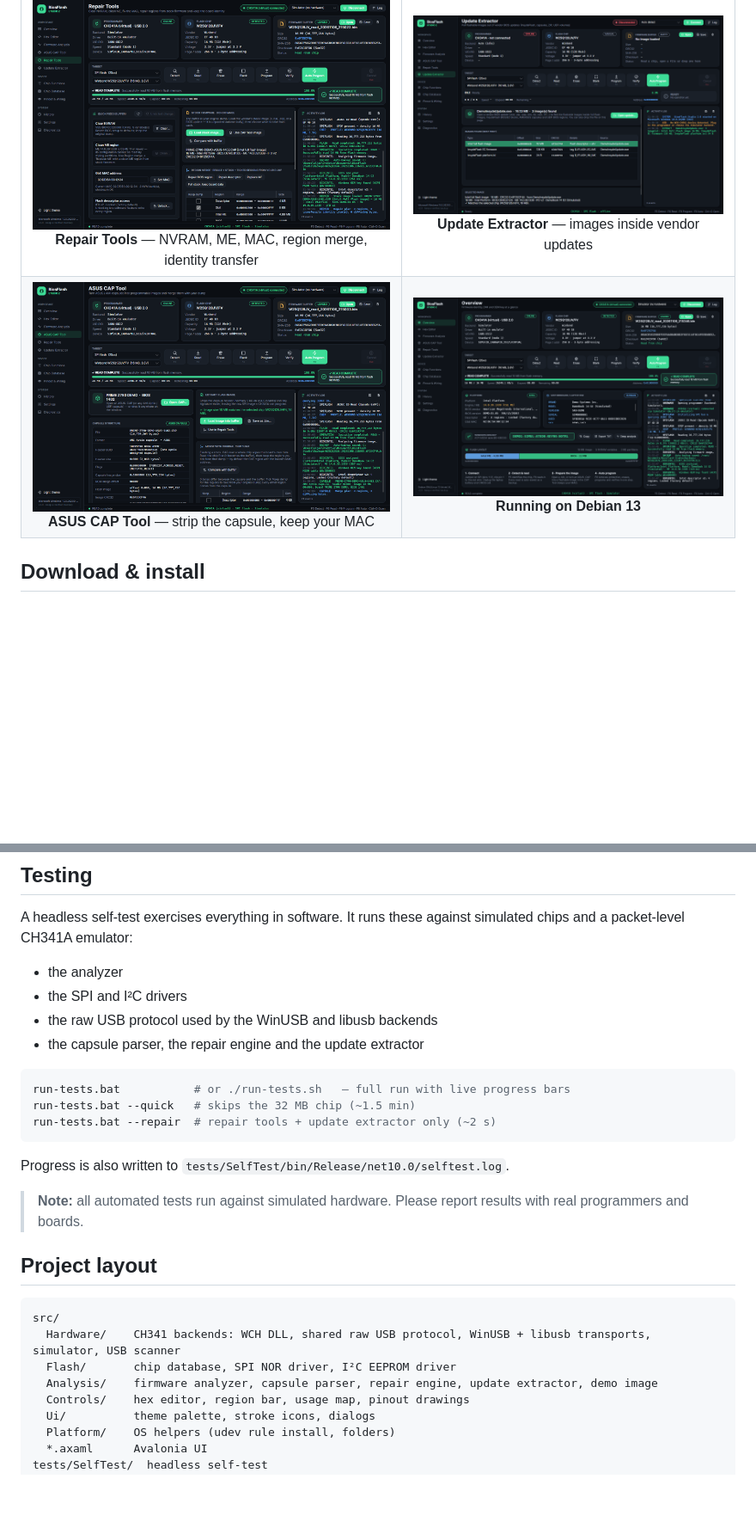
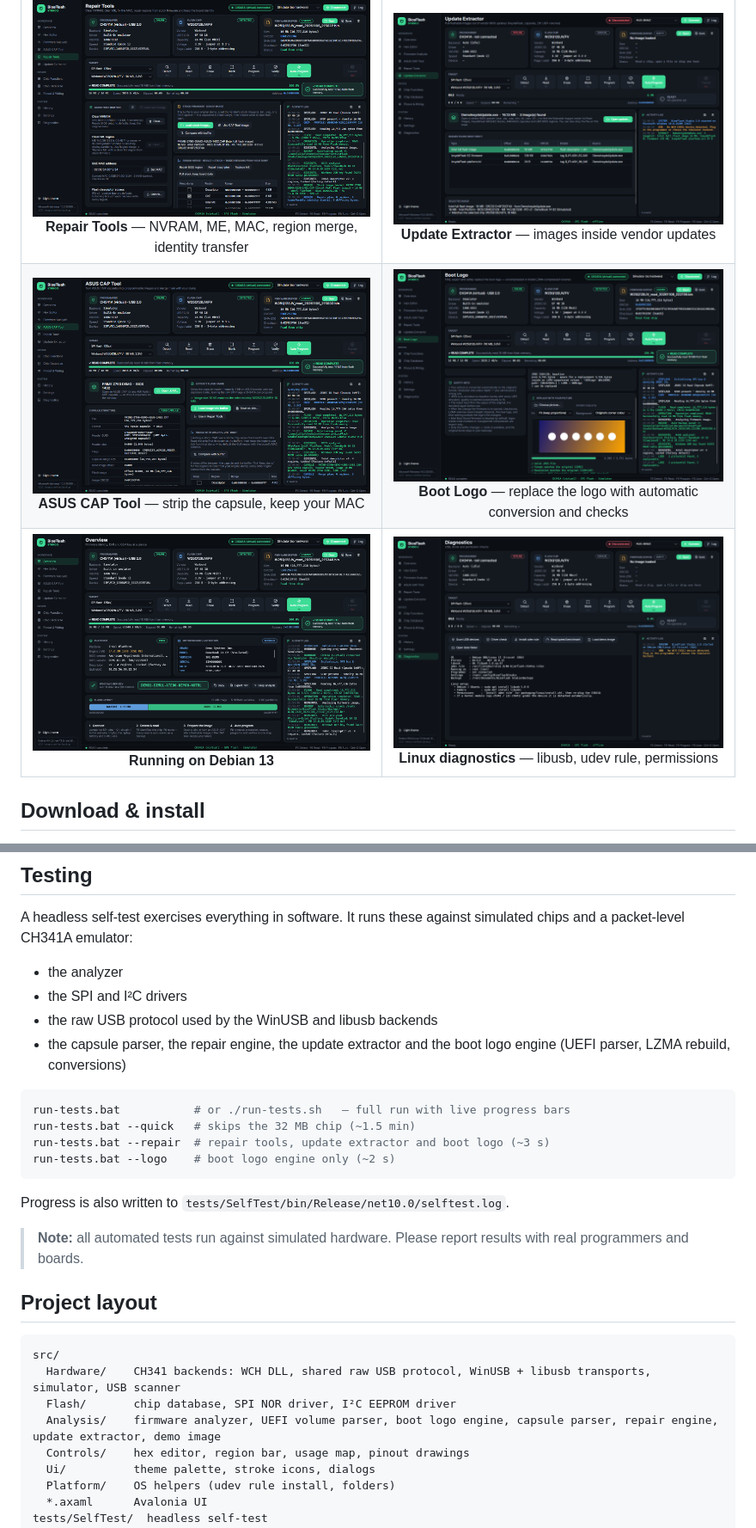
Before and after one commit to SpeedGamer21/biosflash-studio, a Markdown page: README.md, 2 parts joined by grey strips. Shown at 86% size. Rendered like a GitHub page; pictures changed too: docs/screenshots/boot-logo.png (added); blank space fills up the shorter version.

````diff
--- a/README.md
+++ b/README.md
@@ -53,7 +54,8 @@
 | ![Overview](docs/screenshots/overview.png) **Overview** — chip, programmer, firmware identity, DMI, OEM key | ![Light theme](docs/screenshots/light.png) **Light theme** |
 | ![Firmware analysis](docs/screenshots/analysis.png) **Firmware Analysis** — descriptor regions, ME report, usage map, NVRAM | ![Hex editor](docs/screenshots/hex.png) **Hex Editor** — handles 64 MB+ images |
 | ![Repair tools](docs/screenshots/repair.png) **Repair Tools** — NVRAM, ME, MAC, region merge, identity transfer | ![Update extractor](docs/screenshots/extractor.png) **Update Extractor** — images inside vendor updates |
-| ![ASUS CAP tool](docs/screenshots/cap-tool.png) **ASUS CAP Tool** — strip the capsule, keep your MAC | ![Debian](docs/screenshots/linux-debian.png) **Running on Debian 13** |
+| ![ASUS CAP tool](docs/screenshots/cap-tool.png) **ASUS CAP Tool** — strip the capsule, keep your MAC | ![Boot logo](docs/screenshots/boot-logo.png) **Boot Logo** — replace the logo with automatic conversion and checks |
+| ![Debian](docs/screenshots/linux-debian.png) **Running on Debian 13** | ![Linux diagnostics](docs/screenshots/linux-diagnostics.png) **Linux diagnostics** — libusb, udev rule, permissions |
 
 ## Download & install
 
@@ -155,12 +176,13 @@ A headless self-test exercises everything in software. It runs these against sim
 - the analyzer
 - the SPI and I²C drivers
 - the raw USB protocol used by the WinUSB and libusb backends
-- the capsule parser, the repair engine and the update extractor
+- the capsule parser, the repair engine, the update extractor and the boot logo engine (UEFI parser, LZMA rebuild, conversions)
 
 ```sh
 run-tests.bat           # or ./run-tests.sh   — full run with live progress bars
 run-tests.bat --quick   # skips the 32 MB chip (~1.5 min)
-run-tests.bat --repair  # repair tools + update extractor only (~2 s)
+run-tests.bat --repair  # repair tools, update extractor and boot logo (~3 s)
+run-tests.bat --logo    # boot logo engine only (~2 s)
 ```
 
 Progress is also written to `tests/SelfTest/bin/Release/net10.0/selftest.log`.
@@ -173,7 +195,7 @@ Progress is also written to `tests/SelfTest/bin/Release/net10.0/selftest.log`.
 src/
   Hardware/    CH341 backends: WCH DLL, shared raw USB protocol, WinUSB + libusb transports, simulator, USB scanner
   Flash/       chip database, SPI NOR driver, I²C EEPROM driver
-  Analysis/    firmware analyzer, capsule parser, repair engine, update extractor, demo image
+  Analysis/    firmware analyzer, UEFI volume parser, boot logo engine, capsule parser, repair engine, update extractor, demo image
   Controls/    hex editor, region bar, usage map, pinout drawings
   Ui/          theme palette, stroke icons, dialogs
   Platform/    OS helpers (udev rule install, folders)
````
Also changed, not shown: other parts of README.md (+22 -0 lines), 12 other files.
